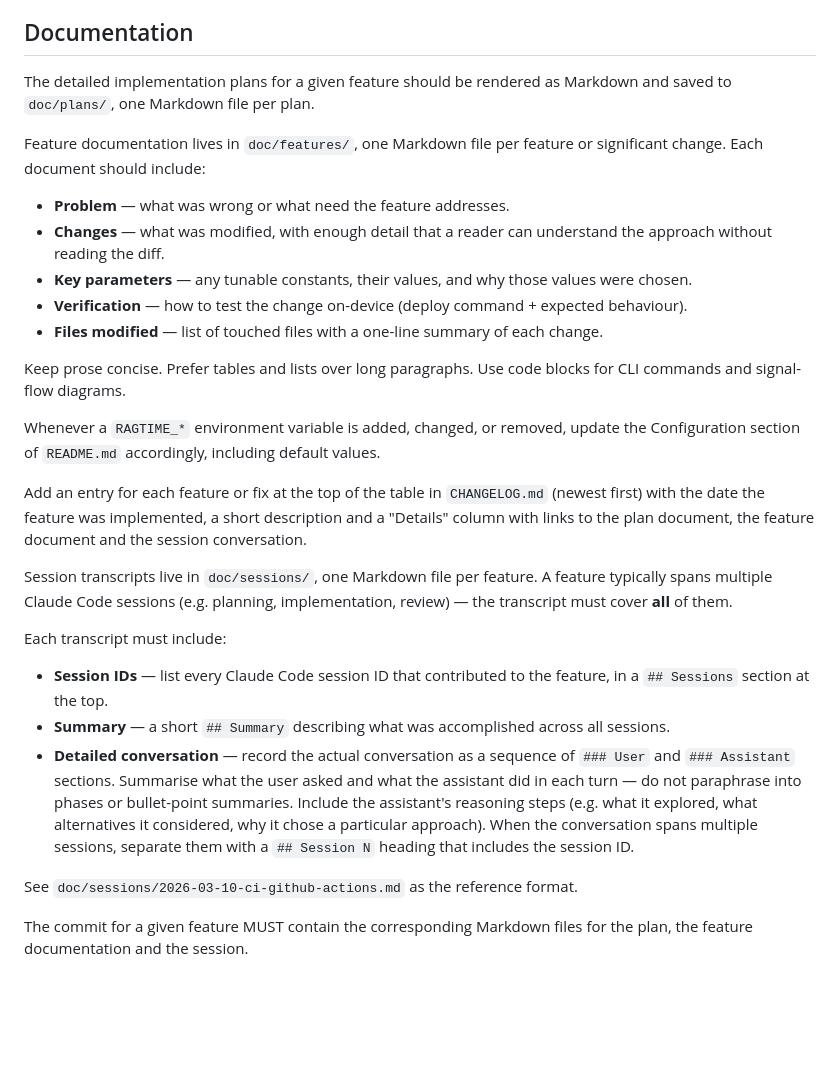
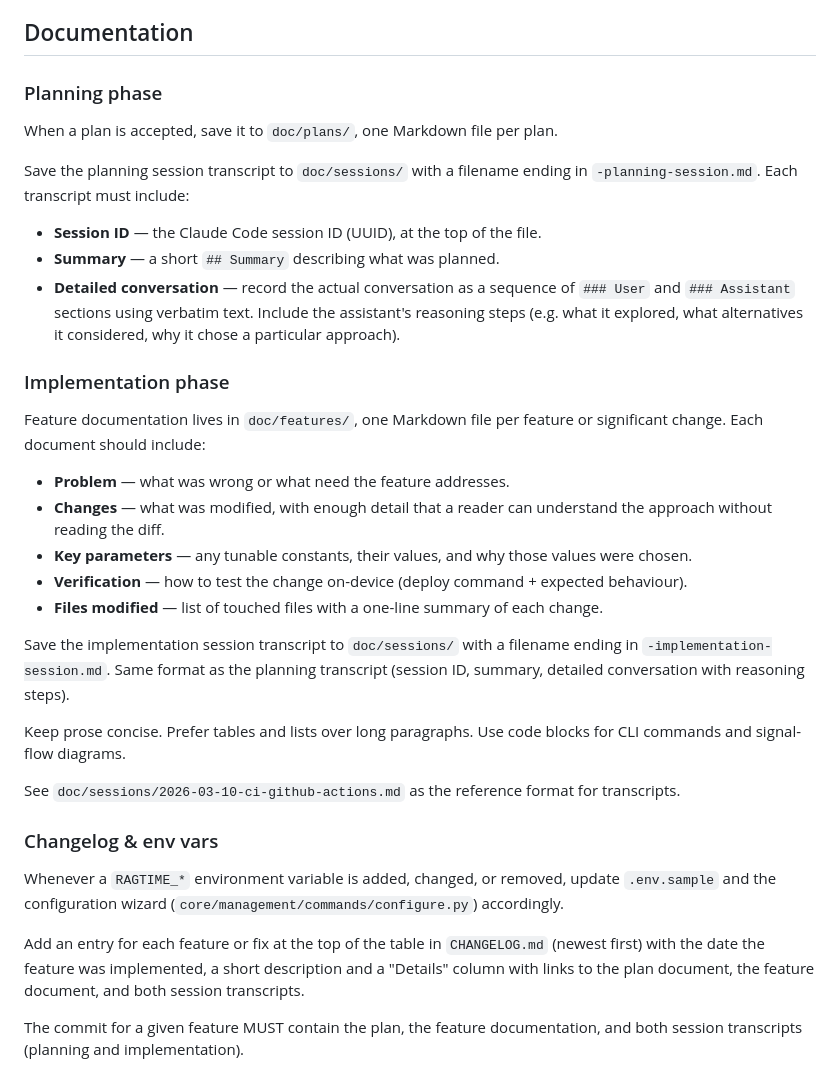
Before and after one commit to rafacm/ragtime, a Markdown page: AGENTS.md, the part around the change. Drawn GitHub-style; blank space fills up the shorter version.

Commit message:
Split Documentation section into planning and implementation phases
Restructure the Documentation section in AGENTS.md into three clear
subsections: Planning phase (plan + planning session transcript),
Implementation phase (feature doc + implementation session transcript),
and Changelog & env vars. Each phase now has its own session transcript
with distinct filename conventions.

Co-Authored-By: Claude Opus 4.6 (1M context) <noreply@anthropic.com>

```diff
--- a/AGENTS.md
+++ b/AGENTS.md
@@ -55,7 +55,17 @@ When creating PRs, use the rebase strategy. Squash and merge-commit strategies a
 
 ## Documentation
 
-The detailed implementation plans for a given feature should be rendered as Markdown and saved to `doc/plans/`, one Markdown file per plan.
+### Planning phase
+
+When a plan is accepted, save it to `doc/plans/`, one Markdown file per plan.
+
+Save the planning session transcript to `doc/sessions/` with a filename ending in `-planning-session.md`. Each transcript must include:
+
+- **Session ID** — the Claude Code session ID (UUID), at the top of the file.
+- **Summary** — a short `## Summary` describing what was planned.
+- **Detailed conversation** — record the actual conversation as a sequence of `### User` and `### Assistant` sections using verbatim text. Include the assistant's reasoning steps (e.g. what it explored, what alternatives it considered, why it chose a particular approach).
+
+### Implementation phase
 
 Feature documentation lives in `doc/features/`, one Markdown file per feature or significant change. Each document should include:
 
@@ -65,20 +75,16 @@ Feature documentation lives in `doc/features/`, one Markdown file per feature or
 - **Verification** — how to test the change on-device (deploy command + expected behaviour).
 - **Files modified** — list of touched files with a one-line summary of each change.
 
+Save the implementation session transcript to `doc/sessions/` with a filename ending in `-implementation-session.md`. Same format as the planning transcript (session ID, summary, detailed conversation with reasoning steps).
+
 Keep prose concise. Prefer tables and lists over long paragraphs. Use code blocks for CLI commands and signal-flow diagrams.
 
-Whenever a `RAGTIME_*` environment variable is added, changed, or removed, update the Configuration section of `README.md` accordingly, including default values.
+See `doc/sessions/2026-03-10-ci-github-actions.md` as the reference format for transcripts.
 
-Add an entry for each feature or fix at the top of the table in `CHANGELOG.md` (newest first) with the date the feature was implemented, a short description and a "Details" column with links to the plan document, the feature document and the session conversation.
+### Changelog & env vars
 
-Session transcripts live in `doc/sessions/`, one Markdown file per feature. A feature typically spans multiple Claude Code sessions (e.g. planning, implementation, review) — the transcript must cover **all** of them.
+Whenever a `RAGTIME_*` environment variable is added, changed, or removed, update `.env.sample` and the configuration wizard (`core/management/commands/configure.py`) accordingly.
 
-Each transcript must include:
+Add an entry for each feature or fix at the top of the table in `CHANGELOG.md` (newest first) with the date the feature was implemented, a short description and a "Details" column with links to the plan document, the feature document, and both session transcripts.
 
-- **Session IDs** — list every Claude Code session ID that contributed to the feature, in a `## Sessions` section at the top.
-- **Summary** — a short `## Summary` describing what was accomplished across all sessions.
-- **Detailed conversation** — record the actual conversation as a sequence of `### User` and `### Assistant` sections. Summarise what the user asked and what the assistant did in each turn — do not paraphrase into phases or bullet-point summaries. Include the assistant's reasoning steps (e.g. what it explored, what alternatives it considered, why it chose a particular approach). When the conversation spans multiple sessions, separate them with a `## Session N` heading that includes the session ID.
-
-See `doc/sessions/2026-03-10-ci-github-actions.md` as the reference format.
-
-The commit for a given feature MUST contain the corresponding Markdown files for the plan, the feature documentation and the session.
+The commit for a given feature MUST contain the plan, the feature documentation, and both session transcripts (planning and implementation).
```
